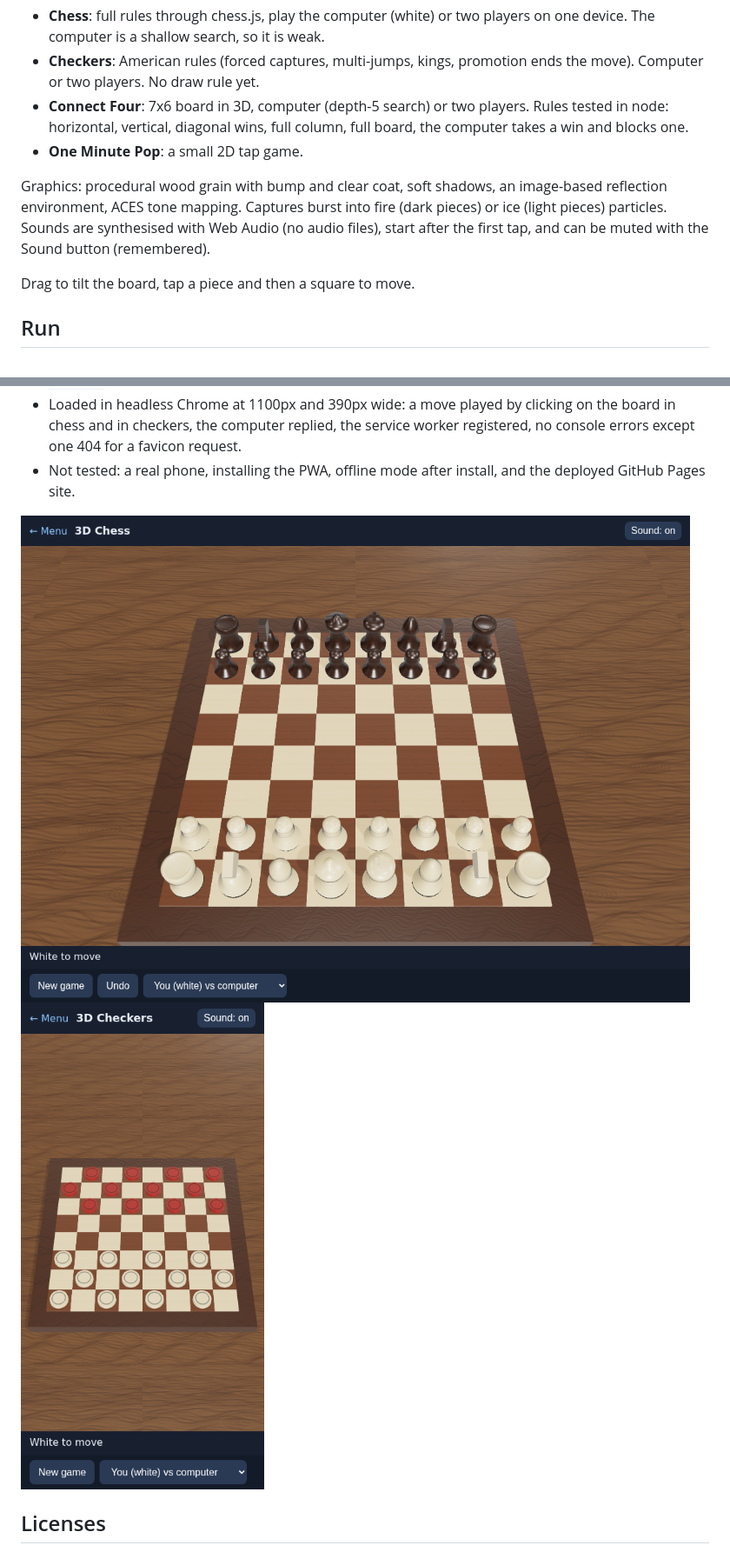
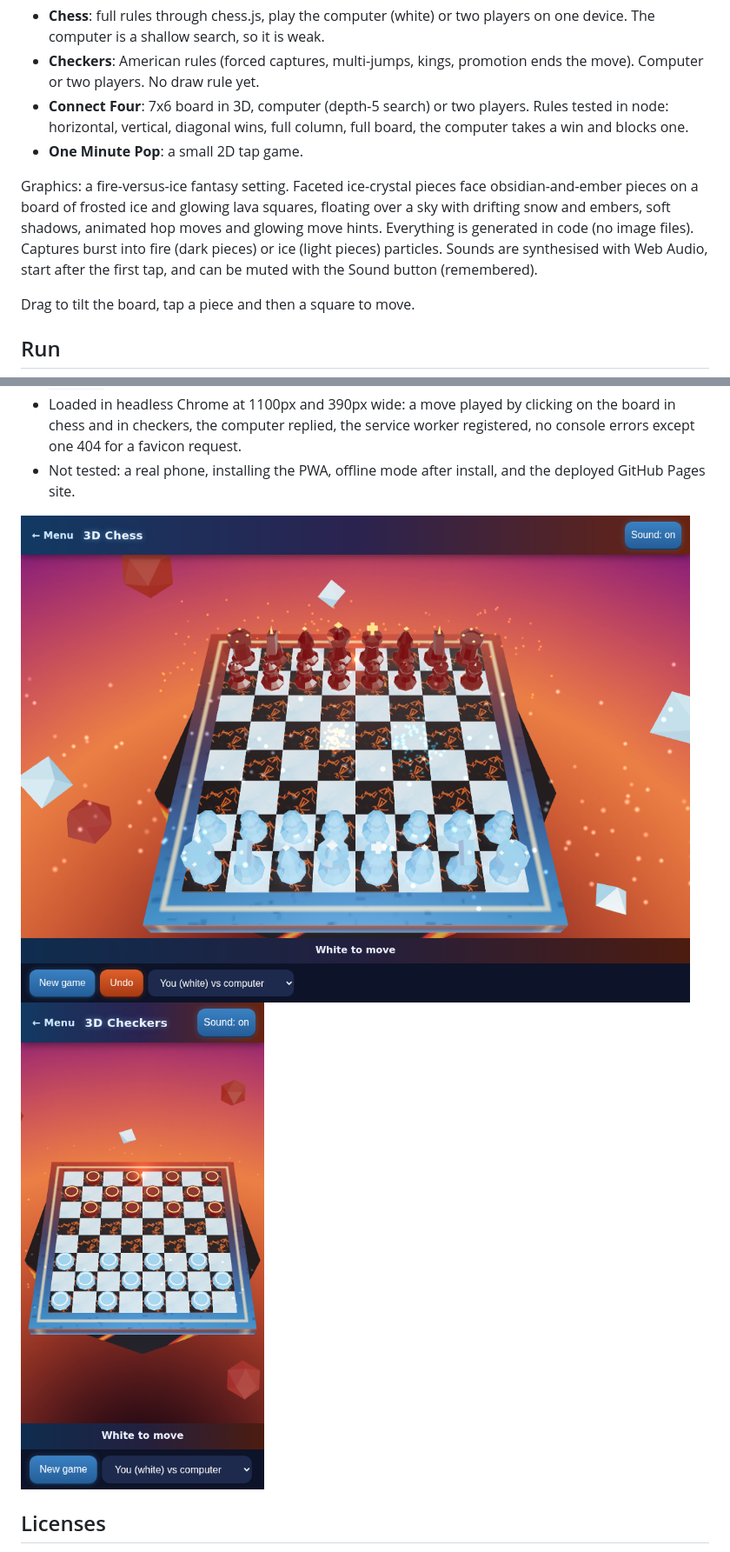
Before and after one commit to ido-lempert/One-minute-pop, a Markdown page: README.md, 2 parts joined by grey strips. Shown: that part at 87% size. GitHub-like rendering; pictures changed too: docs/screenshots-checkers.png, docs/screenshots-chess.png.

Commit message:
Fire vs ice fantasy look: crystal and ember pieces, lava and ice board, animated moves, ambient snow and embers

```diff
--- a/README.md
+++ b/README.md
@@ -7,7 +7,7 @@ Browser games with a 3D board (three.js), a game menu, and PWA support (installa
 - **Connect Four**: 7x6 board in 3D, computer (depth-5 search) or two players. Rules tested in node: horizontal, vertical, diagonal wins, full column, full board, the computer takes a win and blocks one.
 - **One Minute Pop**: a small 2D tap game.
 
-Graphics: procedural wood grain with bump and clear coat, soft shadows, an image-based reflection environment, ACES tone mapping. Captures burst into fire (dark pieces) or ice (light pieces) particles. Sounds are synthesised with Web Audio (no audio files), start after the first tap, and can be muted with the Sound button (remembered).
+Graphics: a fire-versus-ice fantasy setting. Faceted ice-crystal pieces face obsidian-and-ember pieces on a board of frosted ice and glowing lava squares, floating over a sky with drifting snow and embers, soft shadows, animated hop moves and glowing move hints. Everything is generated in code (no image files). Captures burst into fire (dark pieces) or ice (light pieces) particles. Sounds are synthesised with Web Audio, start after the first tap, and can be muted with the Sound button (remembered).
 
 Drag to tilt the board, tap a piece and then a square to move.
 
```
Also changed, not shown: 8 other files.
